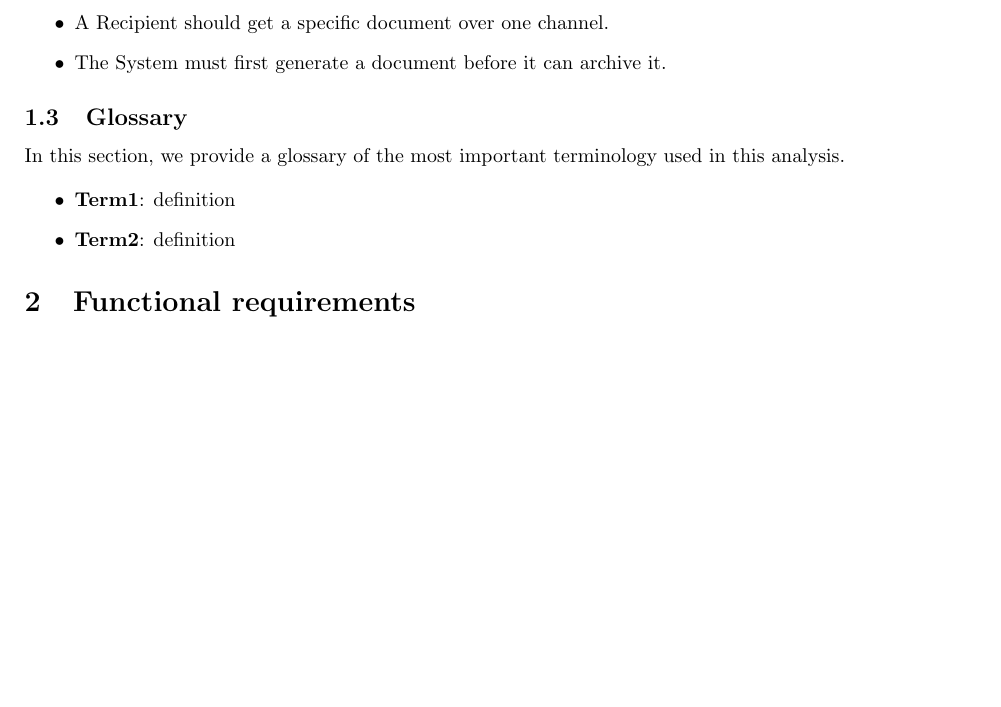
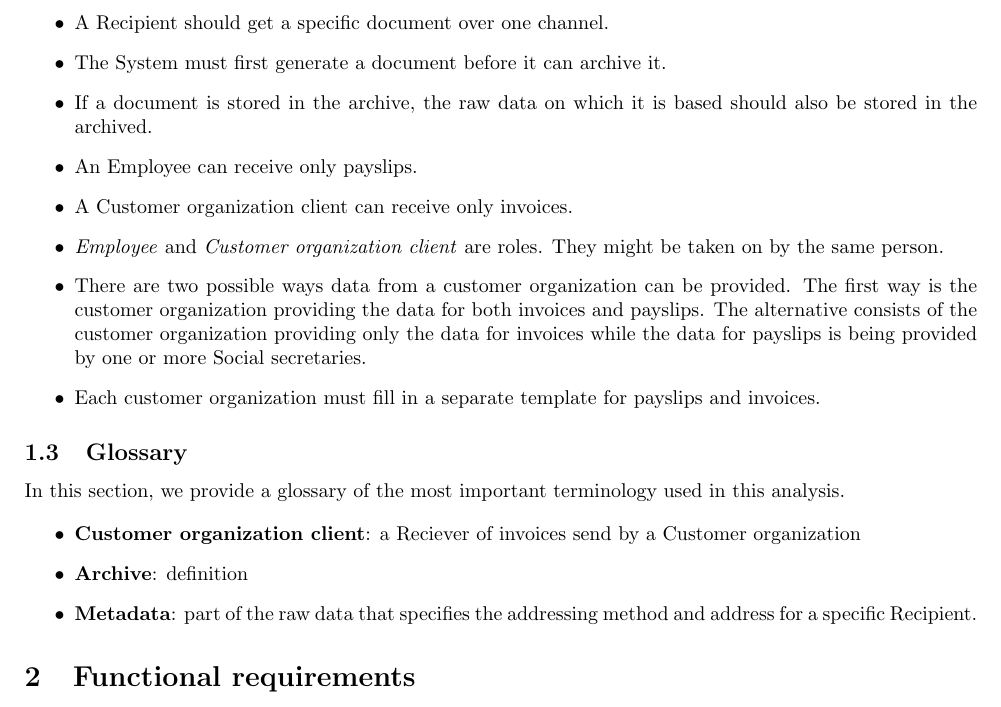
Before and after one commit to joschout/SWArch, a LaTeX document (Verslag Part 1/template.tex): part of page 3 of 16, cut so that both start at the same text, the shorter picture padded with empty space. Compiled offline with pdfLaTeX.

Commit message:
added domain constraints

```diff
--- a/Verslag Part 1/template.tex
+++ b/Verslag Part 1/template.tex
@@ -34,6 +34,12 @@ In this section we provide additional domain constraints.
     \item A Recipient should have at most one personal document store.
     \item A Recipient should get a specific document over one channel.
     \item The System must first generate a document before it can archive it.
+    \item If a document is stored in the archive, the raw data on which it is based should also be stored in the archived.
+    \item An Employee can receive only payslips.
+    \item A Customer organization client can receive only invoices.
+    \item \emph{Employee} and \emph{Customer organization client} are roles. They might be taken on by the same person.
+    \item There are two possible ways data from a customer organization can be provided. The first way is the customer organization providing the data for both invoices and payslips. The alternative consists of the customer organization providing only the data for invoices while the data for payslips is being provided by one or more Social secretaries.
+    \item Each customer organization must fill in a separate template for payslips and invoices.
 \end{itemize}
 
 \subsection{Glossary}
@@ -41,8 +47,9 @@ In this section, we provide a glossary of the most important terminology used
 in this analysis.
 
 \begin{itemize}
-    \item \textbf{Term1}: definition
-    \item \textbf{Term2}: definition
+    \item \textbf{Customer organization client}: a Reciever of invoices send by a Customer organization
+    \item \textbf{Archive}: definition
+    \item \textbf{Metadata}: part of the raw data that specifies the addressing method and address for a specific Recipient.
 \end{itemize}
 
 \section{Functional requirements}\label{sec:functional}
```
Also changed, not shown: Verslag Part 1/template.pdf.
